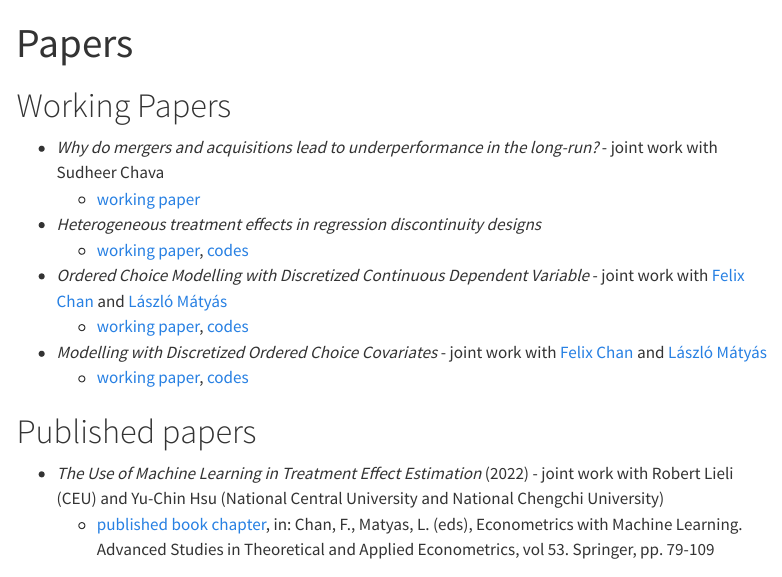
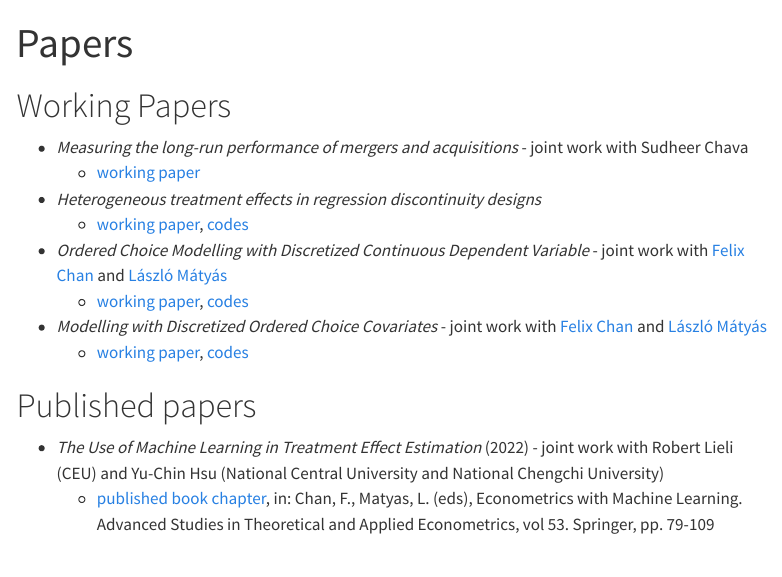
Before and after one commit to regulyagoston/regulyagoston.github.io, a Quarto document (papers.qmd): the page in a window 1100 px wide, from its top. Rendered offline with R 4.5, knitr and Pandoc in place of Quarto, with nearby package versions; menus at the side of the page are left out.

Commit message:
update_MA_paper

```diff
--- a/papers.qmd
+++ b/papers.qmd
@@ -3,7 +3,7 @@ title: "Papers"
 ---
 
 # Working Papers
-- *Why do mergers and acquisitions lead to underperformance in the long-run?* - joint work with Sudheer Chava
+- *Measuring the long-run performance of mergers and acquisitions* - joint work with Sudheer Chava
     - [working paper](./papers/Chava_Reguly_MA_underperformance.pdf)
 - *Heterogeneous treatment effects in regression discontinuity designs*
    - [working paper](https://arxiv.org/abs/2106.11640), [codes](https://github.com/regulyagoston/RD_tree)
```
Also changed, not shown: docs/search.json, 21 other files.
